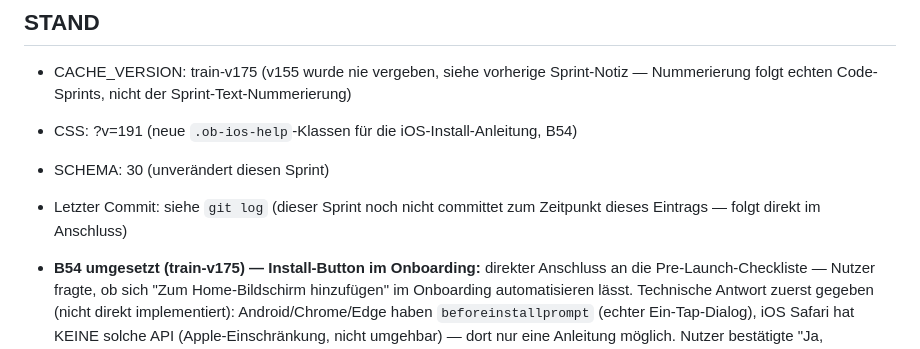
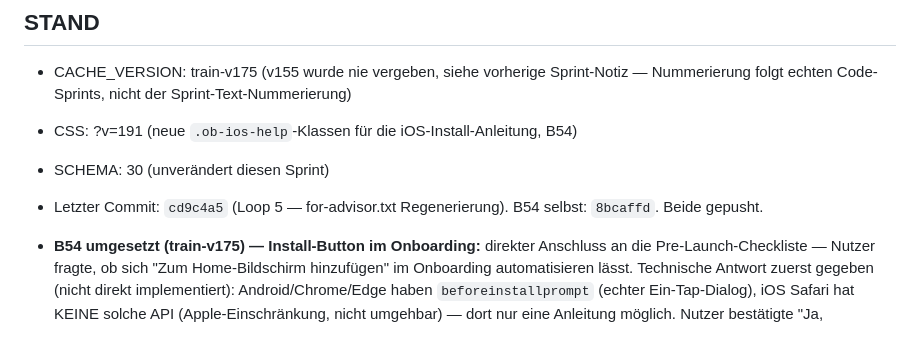
Before and after one commit to 777random/TRAIN, a Markdown page: HANDOFF.md, the part around the change. Rendered like a GitHub page.

Commit message:
chore: Loop 2 - HANDOFF.md commit-hash sync
"Letzter Commit" still said "not yet committed" even though B54 (8bcaffd)
and two follow-up commits had already landed - stale from the exact
moment the STAND section was written. Corrected while verifying loop
completion status.

Co-Authored-By: Claude Sonnet 5 <noreply@anthropic.com>

```diff
--- a/HANDOFF.md
+++ b/HANDOFF.md
@@ -16,8 +16,8 @@ Aktuelle Priorität: UX-Bugs beheben → Edge-Case-Audit → 20 echte Nutzer rek
   Sprint-Text-Nummerierung)
 - CSS: ?v=191 (neue `.ob-ios-help`-Klassen für die iOS-Install-Anleitung, B54)
 - SCHEMA: 30 (unverändert diesen Sprint)
-- Letzter Commit: siehe `git log` (dieser Sprint noch nicht committet
-  zum Zeitpunkt dieses Eintrags — folgt direkt im Anschluss)
+- Letzter Commit: `cd9c4a5` (Loop 5 — for-advisor.txt Regenerierung).
+  B54 selbst: `8bcaffd`. Beide gepusht.
 - **B54 umgesetzt (train-v175) — Install-Button im Onboarding:** direkter
   Anschluss an die Pre-Launch-Checkliste — Nutzer fragte, ob sich "Zum
   Home-Bildschirm hinzufügen" im Onboarding automatisieren lässt. Technische
```
